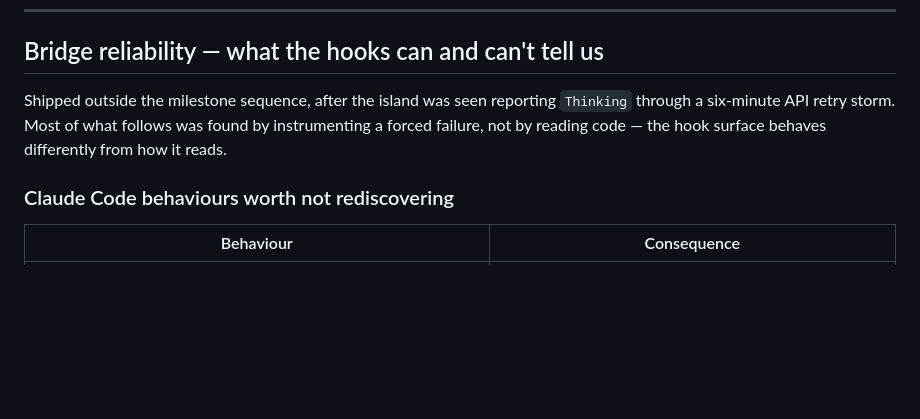
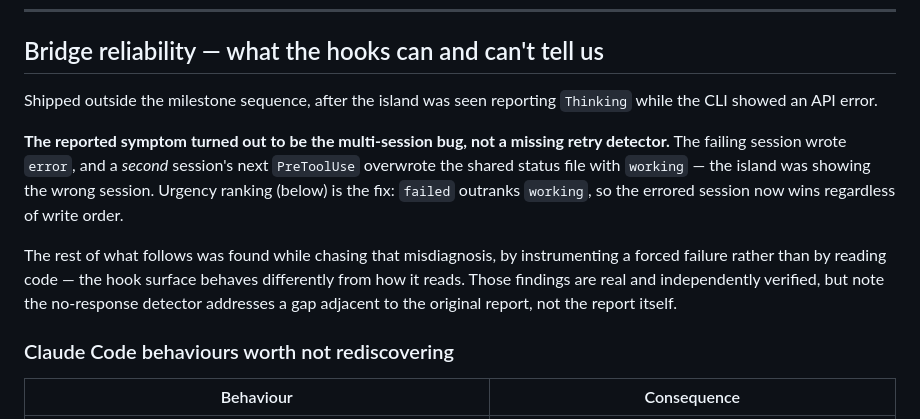
Before and after one commit to matthewhamilton3141/isle, a Markdown page: ROADMAP.md, the part around the change. Drawn GitHub-style; blank space fills up the shorter version.

Commit message:
Correct the bridge-reliability writeup: the reported bug was multi-session
The section credited the API-retry gap as the cause of the original report. It
wasn't: the failing session wrote `error` and a second session's PreToolUse
overwrote the shared status file with `working`, so the island was simply
showing the wrong session. Urgency ranking is what fixes the reported symptom.

Leaving the wrong causal story in place would send the next reader down the
same path we spent the night on.

Co-Authored-By: Claude Opus 5 <noreply@anthropic.com>
Claude-Session: https://claude.ai/code/session_01Dv3bmsv48dN73FRsVczpZR

```diff
--- a/ROADMAP.md
+++ b/ROADMAP.md
@@ -44,9 +44,19 @@ work below is wiring, persistence, and UI, not re-architecture.
 ## Bridge reliability — what the hooks can and can't tell us
 
 Shipped outside the milestone sequence, after the island was seen reporting
-`Thinking` through a six-minute API retry storm. Most of what follows was found
-by instrumenting a forced failure, not by reading code — the hook surface
-behaves differently from how it reads.
+`Thinking` while the CLI showed an API error.
+
+**The reported symptom turned out to be the multi-session bug, not a missing
+retry detector.** The failing session wrote `error`, and a *second* session's
+next `PreToolUse` overwrote the shared status file with `working` — the island
+was showing the wrong session. Urgency ranking (below) is the fix: `failed`
+outranks `working`, so the errored session now wins regardless of write order.
+
+The rest of what follows was found while chasing that misdiagnosis, by
+instrumenting a forced failure rather than by reading code — the hook surface
+behaves differently from how it reads. Those findings are real and independently
+verified, but note the no-response detector addresses a gap adjacent to the
+original report, not the report itself.
 
 ### Claude Code behaviours worth not rediscovering
 
```
